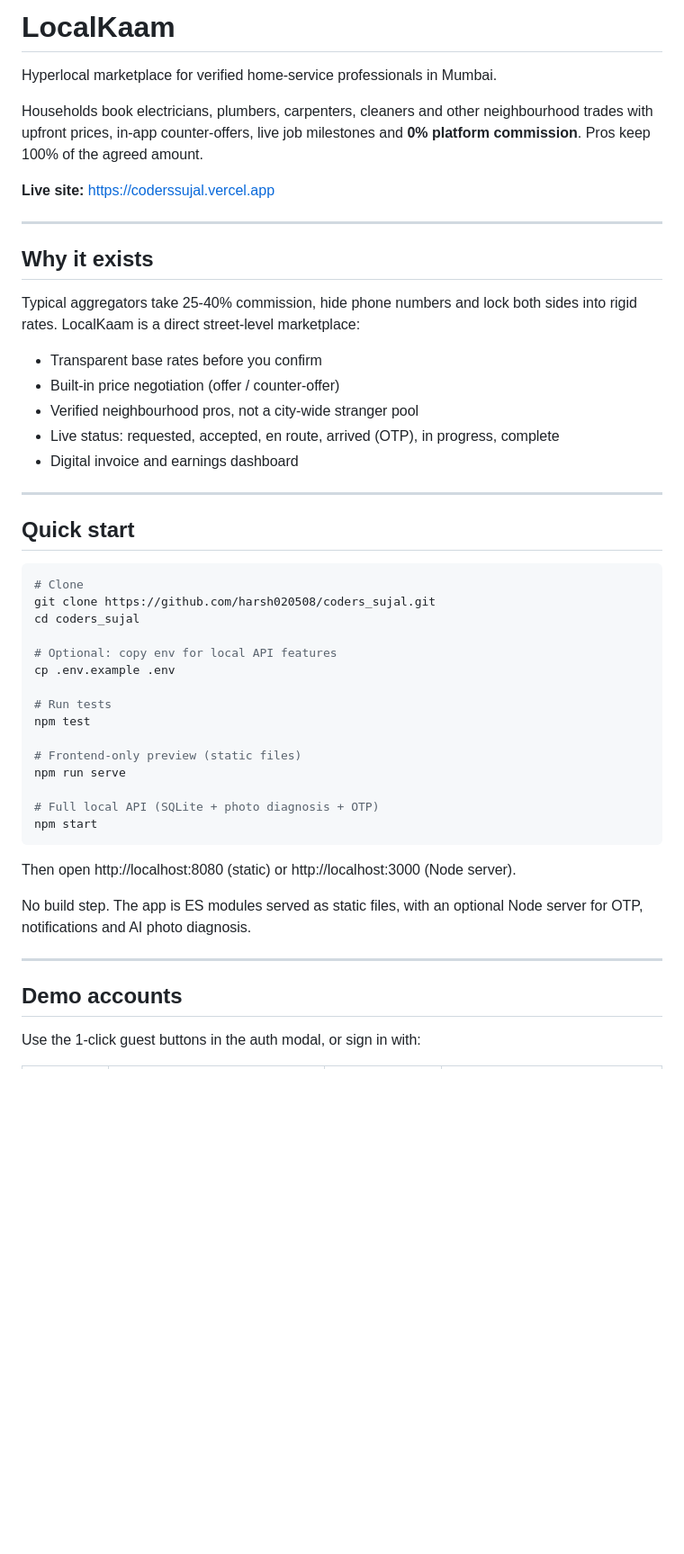
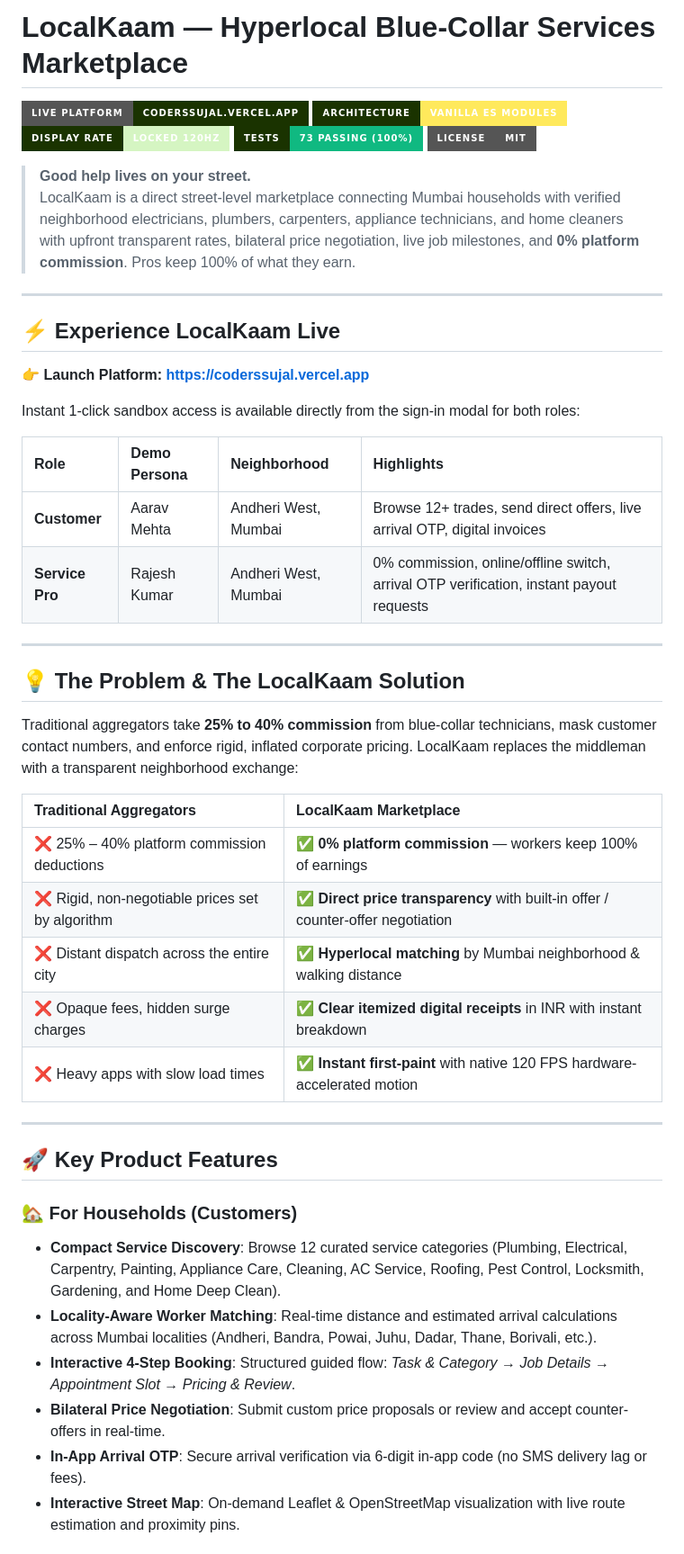
Before and after one commit to harsh020508/coders_sujal, a Markdown page: README.md, the part around one of its changes. Shown at 90% size. Drawn GitHub-style; badges without logos; blank space fills up the shorter version.

````diff
--- a/README.md
+++ b/README.md
@@ -1,52 +1,50 @@
-# LocalKaam
+# LocalKaam — Hyperlocal Blue-Collar Services Marketplace
 
-Hyperlocal marketplace for verified home-service professionals in Mumbai.
+[![Live Website](https://img.shields.io/badge/Live%20Platform-coderssujal.vercel.app-1a3300?style=for-the-badge&logo=vercel&logoColor=white)](https://coderssujal.vercel.app)
+[![Architecture](https://img.shields.io/badge/Architecture-Vanilla%20ES%20Modules-ffe95c?style=for-the-badge&labelColor=1a3300&color=ffe95c)](https://coderssujal.vercel.app)
+[![Display Rate](https://img.shields.io/badge/Display%20Rate-Locked%20120Hz-d5f5c2?style=for-the-badge&labelColor=1a3300&color=d5f5c2)](https://coderssujal.vercel.app)
+[![Tests](https://img.shields.io/badge/Tests-73%20Passing%20(100%25)-10b981?style=for-the-badge&labelColor=1a3300&color=10b981)](https://coderssujal.vercel.app)
+[![License](https://img.shields.io/badge/License-MIT-gray?style=for-the-badge)](LICENSE)
 
-Households book electricians, plumbers, carpenters, cleaners and other neighbourhood trades with upfront prices, in-app counter-offers, live job milestones and **0% platform commission**. Pros keep 100% of the agreed amount.
-
-**Live site:** https://coderssujal.vercel.app
+> **Good help lives on your street.**
+> LocalKaam is a direct street-level marketplace connecting Mumbai households with verified neighborhood electricians, plumbers, carpenters, appliance technicians, and home cleaners with upfront transparent rates, bilateral price negotiation, live job milestones, and **0% platform commission**. Pros keep 100% of what they earn.
 
 ---
 
-## Why it exists
+## ⚡ Experience LocalKaam Live
 
-Typical aggregators take 25-40% commission, hide phone numbers and lock both sides into rigid rates. LocalKaam is a direct street-level marketplace:
+👉 **Launch Platform:** **[https://coderssujal.vercel.app](https://coderssujal.vercel.app)**
 
-- Transparent base rates before you confirm
-- Built-in price negotiation (offer / counter-offer)
-- Verified neighbourhood pros, not a city-wide stranger pool
-- Live status: requested, accepted, en route, arrived (OTP), in progress, complete
-- Digital invoice and earnings dashboard
+Instant 1-click sandbox access is available directly from the sign-in modal for both roles:
+
+| Role | Demo Persona | Neighborhood | Highlights |
+| :--- | :--- | :--- | :--- |
+| **Customer** | Aarav Mehta | Andheri West, Mumbai | Browse 12+ trades, send direct offers, live arrival OTP, digital invoices |
+| **Service Pro** | Rajesh Kumar | Andheri West, Mumbai | 0% commission, online/offline switch, arrival OTP verification, instant payout requests |
 
 ---
 
-## Quick start
+## 💡 The Problem & The LocalKaam Solution
 
-```bash
-# Clone
-git clone https://github.com/harsh020508/coders_sujal.git
-cd coders_sujal
+Traditional aggregators take **25% to 40% commission** from blue-collar technicians, mask customer contact numbers, and enforce rigid, inflated corporate pricing. LocalKaam replaces the middleman with a transparent neighborhood exchange:
 
-# Optional: copy env for local API features
-cp .env.example .env
-
-# Run tests
-npm test
-
-# Frontend-only preview (static files)
-npm run serve
-
-# Full local API (SQLite + photo diagnosis + OTP)
-npm start
-```
-
-Then open http://localhost:8080 (static) or http://localhost:3000 (Node server).
-
-No build step. The app is ES modules served as static files, with an optional Node server for OTP, notifications and AI photo diagnosis.
+| Traditional Aggregators | LocalKaam Marketplace |
+| :--- | :--- |
+| ❌ 25% – 40% platform commission deductions | ✅ **0% platform commission** — workers keep 100% of earnings |
+| ❌ Rigid, non-negotiable prices set by algorithm | ✅ **Direct price transparency** with built-in offer / counter-offer negotiation |
+| ❌ Distant dispatch across the entire city | ✅ **Hyperlocal matching** by Mumbai neighborhood & walking distance |
+| ❌ Opaque fees, hidden surge charges | ✅ **Clear itemized digital receipts** in INR with instant breakdown |
+| ❌ Heavy apps with slow load times | ✅ **Instant first-paint** with native 120 FPS hardware-accelerated motion |
 
 ---
 
-## Demo accounts
+## 🚀 Key Product Features
 
-Use the 1-click guest buttons in the auth modal, or sign in with:
+### 🏡 For Households (Customers)
+- **Compact Service Discovery**: Browse 12 curated service categories (Plumbing, Electrical, Carpentry, Painting, Appliance Care, Cleaning, AC Service, Roofing, Pest Control, Locksmith, Gardening, and Home Deep Clean).
+- **Locality-Aware Worker Matching**: Real-time distance and estimated arrival calculations across Mumbai localities (Andheri, Bandra, Powai, Juhu, Dadar, Thane, Borivali, etc.).
+- **Interactive 4-Step Booking**: Structured guided flow: *Task & Category → Job Details → Appointment Slot → Pricing & Review*.
+- **Bilateral Price Negotiation**: Submit custom price proposals or review and accept counter-offers in real-time.
+- **In-App Arrival OTP**: Secure arrival verification via 6-digit in-app code (no SMS delivery lag or fees).
+- **Interactive Street Map**: On-demand Leaflet & OpenStreetMap visualization with live route estimation and proximity pins.
 
````
Also changed, not shown: other parts of README.md (+67 -107 lines).
